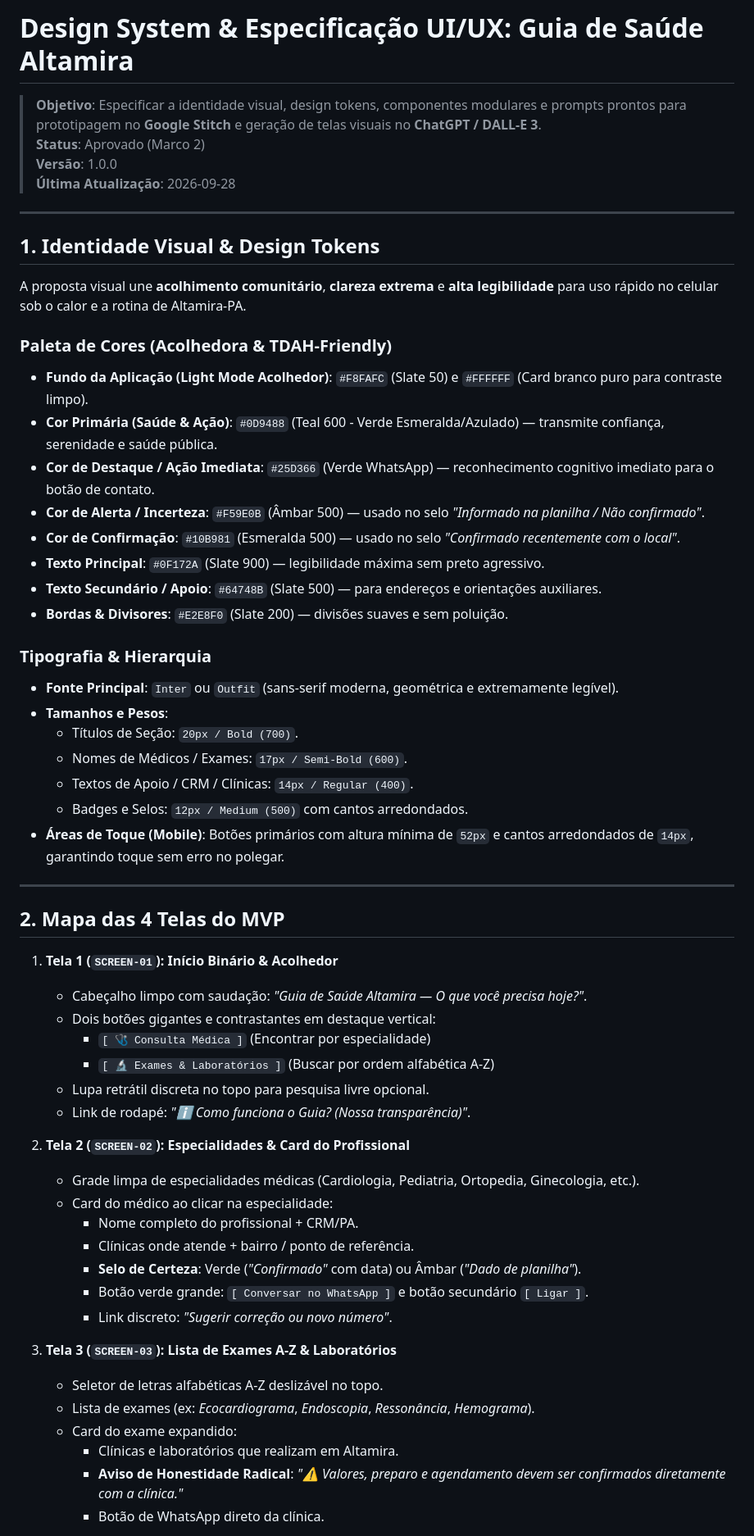
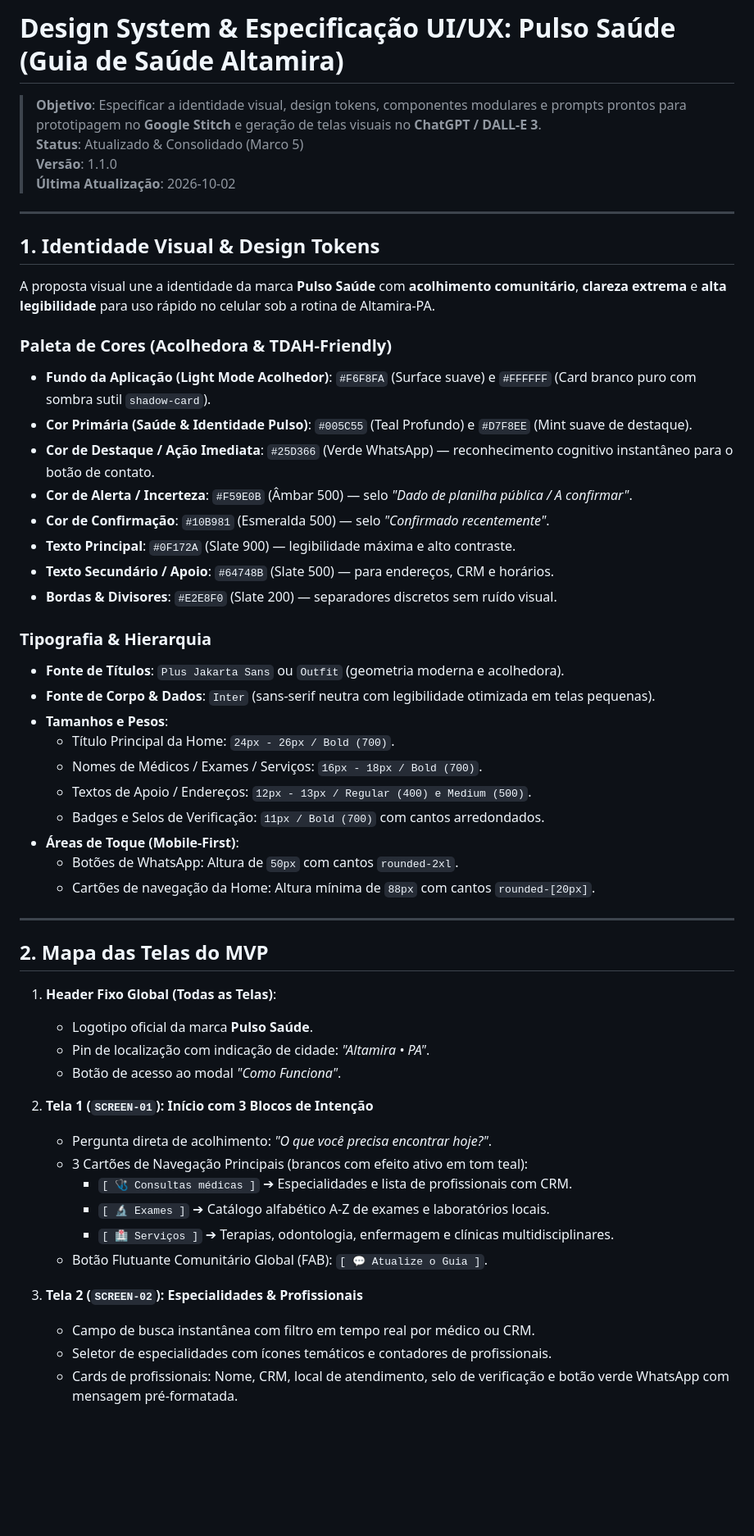
Before and after one commit to Raixu01/guia-saude-altamira, a Markdown page: docs/DESIGN_SYSTEM_STITCH.md, the part around one of its changes. Shown at 82% size. Rendered like a GitHub page; blank space fills up the shorter version.

Commit message:
docs: atualiza DESIGN_SYSTEM_STITCH.md com nova arquitetura Pulso Saude e mapa de 4 telas

```diff
--- a/docs/DESIGN_SYSTEM_STITCH.md
+++ b/docs/DESIGN_SYSTEM_STITCH.md
@@ -1,61 +1,57 @@
-# Design System & Especificação UI/UX: Guia de Saúde Altamira
+# Design System & Especificação UI/UX: Pulso Saúde (Guia de Saúde Altamira)
 
 > **Objetivo**: Especificar a identidade visual, design tokens, componentes modulares e prompts prontos para prototipagem no **Google Stitch** e geração de telas visuais no **ChatGPT / DALL-E 3**.
-> **Status**: Aprovado (Marco 2)
-> **Versão**: 1.0.0
-> **Última Atualização**: 2026-09-28
+> **Status**: Atualizado & Consolidado (Marco 5)
+> **Versão**: 1.1.0
+> **Última Atualização**: 2026-10-02
 
 ---
 
 ## 1. Identidade Visual & Design Tokens
 
-A proposta visual une **acolhimento comunitário**, **clareza extrema** e **alta legibilidade** para uso rápido no celular sob o calor e a rotina de Altamira-PA.
+A proposta visual une a identidade da marca **Pulso Saúde** com **acolhimento comunitário**, **clareza extrema** e **alta legibilidade** para uso rápido no celular sob a rotina de Altamira-PA.
 
 ### Paleta de Cores (Acolhedora & TDAH-Friendly)
-- **Fundo da Aplicação (Light Mode Acolhedor)**: `#F8FAFC` (Slate 50) e `#FFFFFF` (Card branco puro para contraste limpo).
-- **Cor Primária (Saúde & Ação)**: `#0D9488` (Teal 600 - Verde Esmeralda/Azulado) — transmite confiança, serenidade e saúde pública.
-- **Cor de Destaque / Ação Imediata**: `#25D366` (Verde WhatsApp) — reconhecimento cognitivo imediato para o botão de contato.
-- **Cor de Alerta / Incerteza**: `#F59E0B` (Âmbar 500) — usado no selo *"Informado na planilha / Não confirmado"*.
-- **Cor de Confirmação**: `#10B981` (Esmeralda 500) — usado no selo *"Confirmado recentemente com o local"*.
-- **Texto Principal**: `#0F172A` (Slate 900) — legibilidade máxima sem preto agressivo.
-- **Texto Secundário / Apoio**: `#64748B` (Slate 500) — para endereços e orientações auxiliares.
-- **Bordas & Divisores**: `#E2E8F0` (Slate 200) — divisões suaves e sem poluição.
+- **Fundo da Aplicação (Light Mode Acolhedor)**: `#F6F8FA` (Surface suave) e `#FFFFFF` (Card branco puro com sombra sutil `shadow-card`).
+- **Cor Primária (Saúde & Identidade Pulso)**: `#005C55` (Teal Profundo) e `#D7F8EE` (Mint suave de destaque).
+- **Cor de Destaque / Ação Imediata**: `#25D366` (Verde WhatsApp) — reconhecimento cognitivo instantâneo para o botão de contato.
+- **Cor de Alerta / Incerteza**: `#F59E0B` (Âmbar 500) — selo *"Dado de planilha pública / A confirmar"*.
+- **Cor de Confirmação**: `#10B981` (Esmeralda 500) — selo *"Confirmado recentemente"*.
+- **Texto Principal**: `#0F172A` (Slate 900) — legibilidade máxima e alto contraste.
+- **Texto Secundário / Apoio**: `#64748B` (Slate 500) — para endereços, CRM e horários.
+- **Bordas & Divisores**: `#E2E8F0` (Slate 200) — separadores discretos sem ruído visual.
 
 ### Tipografia & Hierarquia
-- **Fonte Principal**: `Inter` ou `Outfit` (sans-serif moderna, geométrica e extremamente legível).
+- **Fonte de Títulos**: `Plus Jakarta Sans` ou `Outfit` (geometria moderna e acolhedora).
+- **Fonte de Corpo & Dados**: `Inter` (sans-serif neutra com legibilidade otimizada em telas pequenas).
 - **Tamanhos e Pesos**:
-  - Títulos de Seção: `20px / Bold (700)`.
-  - Nomes de Médicos / Exames: `17px / Semi-Bold (600)`.
-  - Textos de Apoio / CRM / Clínicas: `14px / Regular (400)`.
-  - Badges e Selos: `12px / Medium (500)` com cantos arredondados.
-- **Áreas de Toque (Mobile)**: Botões primários com altura mínima de `52px` e cantos arredondados de `14px`, garantindo toque sem erro no polegar.
+  - Título Principal da Home: `24px - 26px / Bold (700)`.
+  - Nomes de Médicos / Exames / Serviços: `16px - 18px / Bold (700)`.
+  - Textos de Apoio / Endereços: `12px - 13px / Regular (400) e Medium (500)`.
+  - Badges e Selos de Verificação: `11px / Bold (700)` com cantos arredondados.
+- **Áreas de Toque (Mobile-First)**:
+  - Botões de WhatsApp: Altura de `50px` com cantos `rounded-2xl`.
+  - Cartões de navegação da Home: Altura mínima de `88px` com cantos `rounded-[20px]`.
 
 ---
 
-## 2. Mapa das 4 Telas do MVP
+## 2. Mapa das Telas do MVP
 
-1. **Tela 1 (`SCREEN-01`): Início Binário & Acolhedor**
-   - Cabeçalho limpo com saudação: *"Guia de Saúde Altamira — O que você precisa hoje?"*.
-   - Dois botões gigantes e contrastantes em destaque vertical:
-     - `[ 🩺 Consulta Médica ]` (Encontrar por especialidade)
-     - `[ 🔬 Exames & Laboratórios ]` (Buscar por ordem alfabética A-Z)
-   - Lupa retrátil discreta no topo para pesquisa livre opcional.
-   - Link de rodapé: *"ℹ️ Como funciona o Guia? (Nossa transparência)"*.
+1. **Header Fixo Global (Todas as Telas)**:
+   - Logotipo oficial da marca **Pulso Saúde**.
+   - Pin de localização com indicação de cidade: *"Altamira • PA"*.
+   - Botão de acesso ao modal *"Como Funciona"*.
 
-2. **Tela 2 (`SCREEN-02`): Especialidades & Card do Profissional**
-   - Grade limpa de especialidades médicas (Cardiologia, Pediatria, Ortopedia, Ginecologia, etc.).
-   - Card do médico ao clicar na especialidade:
-     - Nome completo do profissional + CRM/PA.
-     - Clínicas onde atende + bairro / ponto de referência.
-     - **Selo de Certeza**: Verde (*"Confirmado"* com data) ou Âmbar (*"Dado de planilha"*).
-     - Botão verde grande: `[ Conversar no WhatsApp ]` e botão secundário `[ Ligar ]`.
-     - Link discreto: *"Sugerir correção ou novo número"*.
+2. **Tela 1 (`SCREEN-01`): Início com 3 Blocos de Intenção**
+   - Pergunta direta de acolhimento: *"O que você precisa encontrar hoje?"*.
+   - 3 Cartões de Navegação Principais (brancos com efeito ativo em tom teal):
+     - `[ 🩺 Consultas médicas ]` ➔ Especialidades e lista de profissionais com CRM.
+     - `[ 🔬 Exames ]` ➔ Catálogo alfabético A-Z de exames e laboratórios locais.
+     - `[ 🏥 Serviços ]` ➔ Terapias, odontologia, enfermagem e clínicas multidisciplinares.
+   - Botão Flutuante Comunitário Global (FAB): `[ 💬 Atualize o Guia ]`.
 
-3. **Tela 3 (`SCREEN-03`): Lista de Exames A-Z & Laboratórios**
-   - Seletor de letras alfabéticas A-Z deslizável no topo.
-   - Lista de exames (ex: *Ecocardiograma*, *Endoscopia*, *Ressonância*, *Hemograma*).
-   - Card do exame expandido:
-     - Clínicas e laboratórios que realizam em Altamira.
-     - **Aviso de Honestidade Radical**: *"⚠️ Valores, preparo e agendamento devem ser confirmados diretamente com a clínica."*
-     - Botão de WhatsApp direto da clínica.
+3. **Tela 2 (`SCREEN-02`): Especialidades & Profissionais**
+   - Campo de busca instantânea com filtro em tempo real por médico ou CRM.
+   - Seletor de especialidades com ícones temáticos e contadores de profissionais.
+   - Cards de profissionais: Nome, CRM, local de atendimento, selo de verificação e botão verde WhatsApp com mensagem pré-formatada.
 
```
Also changed, not shown: other parts of docs/DESIGN_SYSTEM_STITCH.md (+11 -6 lines).
